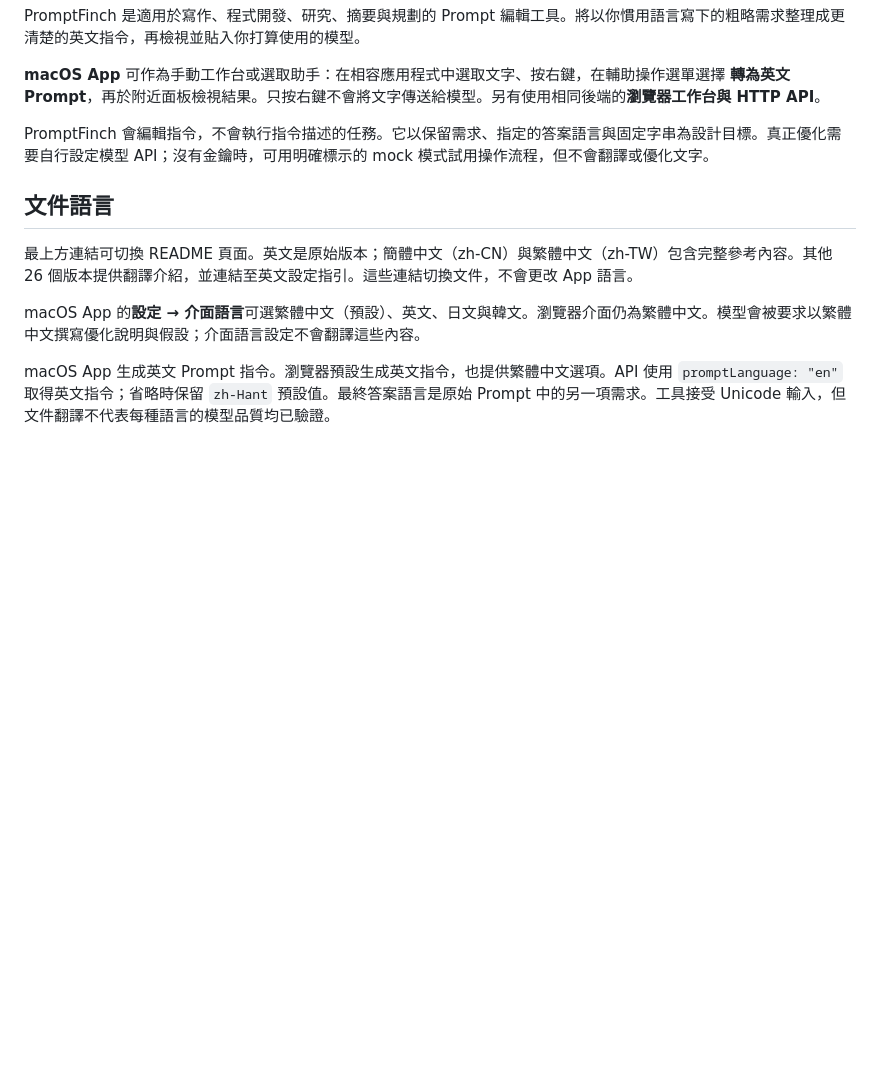
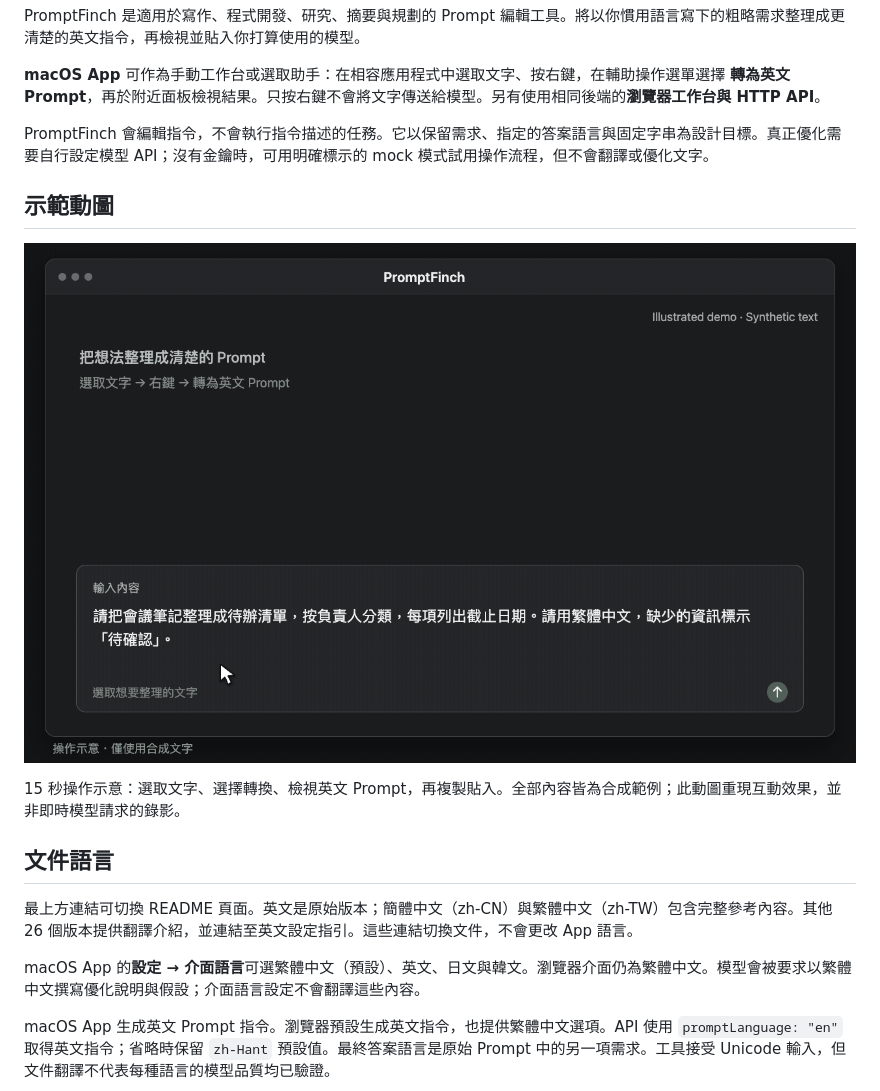
Before and after one commit to JERMYSUEN/promptfinch, a Markdown page: docs/readme/README.zh-TW.md, the part around the change. GitHub-like rendering; pictures changed too: docs/media/demo-selection.gif (added); blank space fills up the shorter version.

```diff
--- a/docs/readme/README.zh-TW.md
+++ b/docs/readme/README.zh-TW.md
@@ -11,6 +11,12 @@ PromptFinch 是適用於寫作、程式開發、研究、摘要與規劃的 Prom
 **macOS App** 可作為手動工作台或選取助手：在相容應用程式中選取文字、按右鍵，在輔助操作選單選擇 **轉為英文 Prompt**，再於附近面板檢視結果。只按右鍵不會將文字傳送給模型。另有使用相同後端的**瀏覽器工作台與 HTTP API**。
 
 PromptFinch 會編輯指令，不會執行指令描述的任務。它以保留需求、指定的答案語言與固定字串為設計目標。真正優化需要自行設定模型 API；沒有金鑰時，可用明確標示的 mock 模式試用操作流程，但不會翻譯或優化文字。
+
+## 示範動圖
+
+![PromptFinch 選取轉換流程，使用合成示範文字](../media/demo-selection.gif)
+
+15 秒操作示意：選取文字、選擇轉換、檢視英文 Prompt，再複製貼入。全部內容皆為合成範例；此動圖重現互動效果，並非即時模型請求的錄影。
 
 ## 文件語言
 
```
Also changed, not shown: README.md (+6 -0 lines), docs/readme/README.zh-CN.md (+6 -0 lines), 1 other file.
